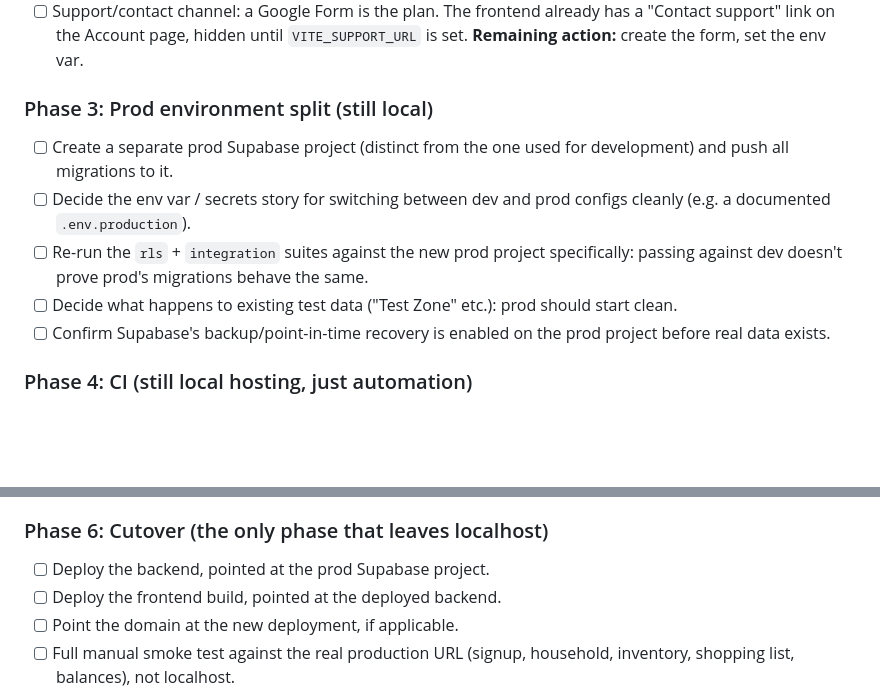
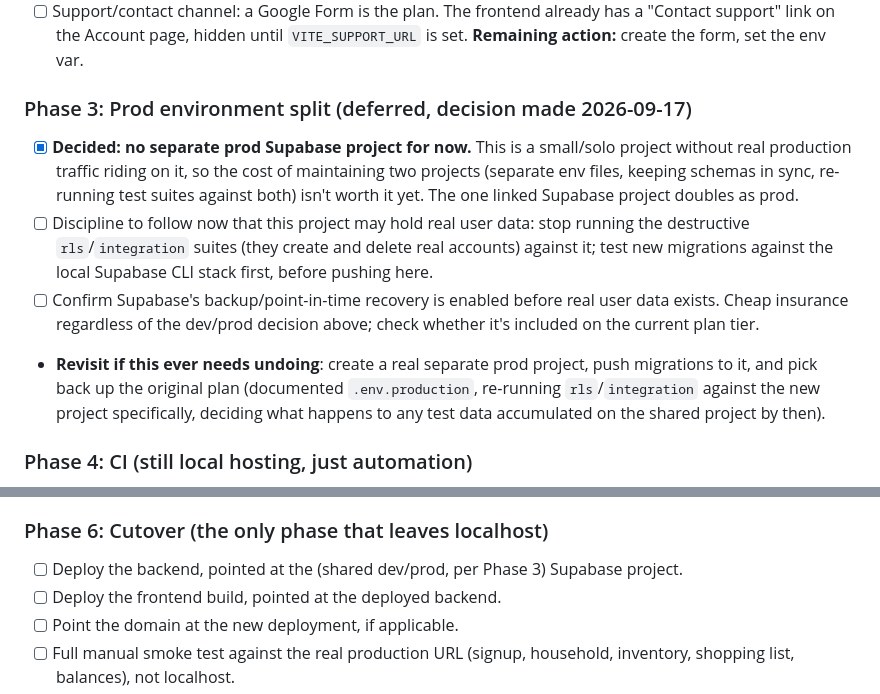
Before and after one commit to SanjivA336/PantryMVP, a Markdown page: README.md, 2 parts joined by grey strips. GitHub-like rendering; blank space fills up the shorter version.

Commit message:
Skip a separate prod Supabase project for now
Small/solo project, no real production traffic yet, so the cost of a
full dev/prod split (two projects, synced schemas, doubled test runs)
outweighs the benefit. Rewrote Phase 3 to reflect merging dev and prod
into the one linked project, with discipline notes for once real user
data exists and a path back to a real split if this project ever grows
enough to need it. Updated Phase 6's cutover bullet to match.

Co-Authored-By: Claude Sonnet 5 <noreply@anthropic.com>

```diff
--- a/README.md
+++ b/README.md
@@ -219,19 +219,25 @@ leaving localhost.
   `VITE_SUPPORT_URL` is set. **Remaining action:** create the form, set
   the env var.
 
-### Phase 3: Prod environment split (still local)
+### Phase 3: Prod environment split (deferred, decision made 2026-09-17)
 
-- [ ] Create a separate prod Supabase project (distinct from the one used
-  for development) and push all migrations to it.
-- [ ] Decide the env var / secrets story for switching between dev and prod
-  configs cleanly (e.g. a documented `.env.production`).
-- [ ] Re-run the `rls` + `integration` suites against the new prod project
-  specifically: passing against dev doesn't prove prod's migrations
-  behave the same.
-- [ ] Decide what happens to existing test data ("Test Zone" etc.): prod
-  should start clean.
-- [ ] Confirm Supabase's backup/point-in-time recovery is enabled on the
-  prod project before real data exists.
+- [x] **Decided: no separate prod Supabase project for now.** This is a
+  small/solo project without real production traffic riding on it, so the
+  cost of maintaining two projects (separate env files, keeping schemas in
+  sync, re-running test suites against both) isn't worth it yet. The one
+  linked Supabase project doubles as prod.
+- [ ] Discipline to follow now that this project may hold real user data:
+  stop running the destructive `rls`/`integration` suites (they create and
+  delete real accounts) against it; test new migrations against the local
+  Supabase CLI stack first, before pushing here.
+- [ ] Confirm Supabase's backup/point-in-time recovery is enabled before
+  real user data exists. Cheap insurance regardless of the dev/prod
+  decision above; check whether it's included on the current plan tier.
+- **Revisit if this ever needs undoing**: create a real separate prod
+  project, push migrations to it, and pick back up the original plan
+  (documented `.env.production`, re-running `rls`/`integration` against
+  the new project specifically, deciding what happens to any test data
+  accumulated on the shared project by then).
 
 ### Phase 4: CI (still local hosting, just automation)
 
@@ -254,7 +260,8 @@ leaving localhost.
 
 ### Phase 6: Cutover (the only phase that leaves localhost)
 
-- [ ] Deploy the backend, pointed at the prod Supabase project.
+- [ ] Deploy the backend, pointed at the (shared dev/prod, per Phase 3)
+  Supabase project.
 - [ ] Deploy the frontend build, pointed at the deployed backend.
 - [ ] Point the domain at the new deployment, if applicable.
 - [ ] Full manual smoke test against the real production URL (signup,
```
